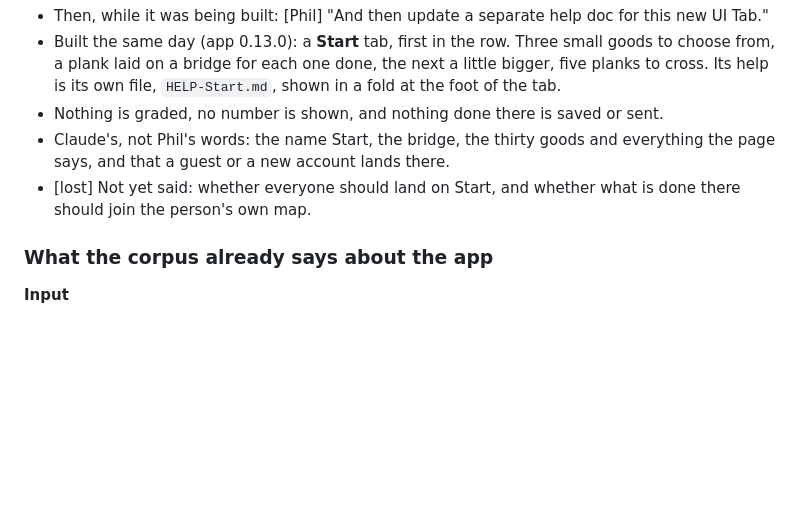
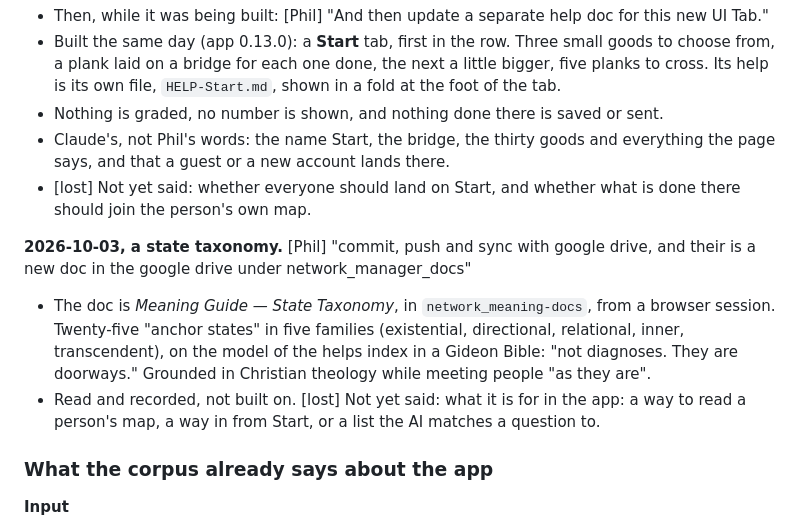
Before and after one commit to phil1961/network_meaning, a Markdown page: HANDOFF-Salient-Points.md, the part around the change. Rendered like a GitHub page; blank space fills up the shorter version.

```diff
--- a/HANDOFF-Salient-Points.md
+++ b/HANDOFF-Salient-Points.md
@@ -816,6 +816,19 @@ tab that is our inviting UI. Lets see how far you get."
 - [lost] Not yet said: whether everyone should land on Start, and whether
   what is done there should join the person's own map.
 
+**2026-10-03, a state taxonomy.** [Phil] "commit, push and sync with google
+drive, and their is a new doc in the google drive under
+network_manager_docs"
+
+- The doc is *Meaning Guide — State Taxonomy*, in `network_meaning-docs`,
+  from a browser session. Twenty-five "anchor states" in five families
+  (existential, directional, relational, inner, transcendent), on the model
+  of the helps index in a Gideon Bible: "not diagnoses. They are doorways."
+  Grounded in Christian theology while meeting people "as they are".
+- Read and recorded, not built on. [lost] Not yet said: what it is for in
+  the app: a way to read a person's map, a way in from Start, or a list
+  the AI matches a question to.
+
 ### What the corpus already says about the app
 
 **Input**
```
Also changed, not shown: VISION.md (+27 -0 lines).
